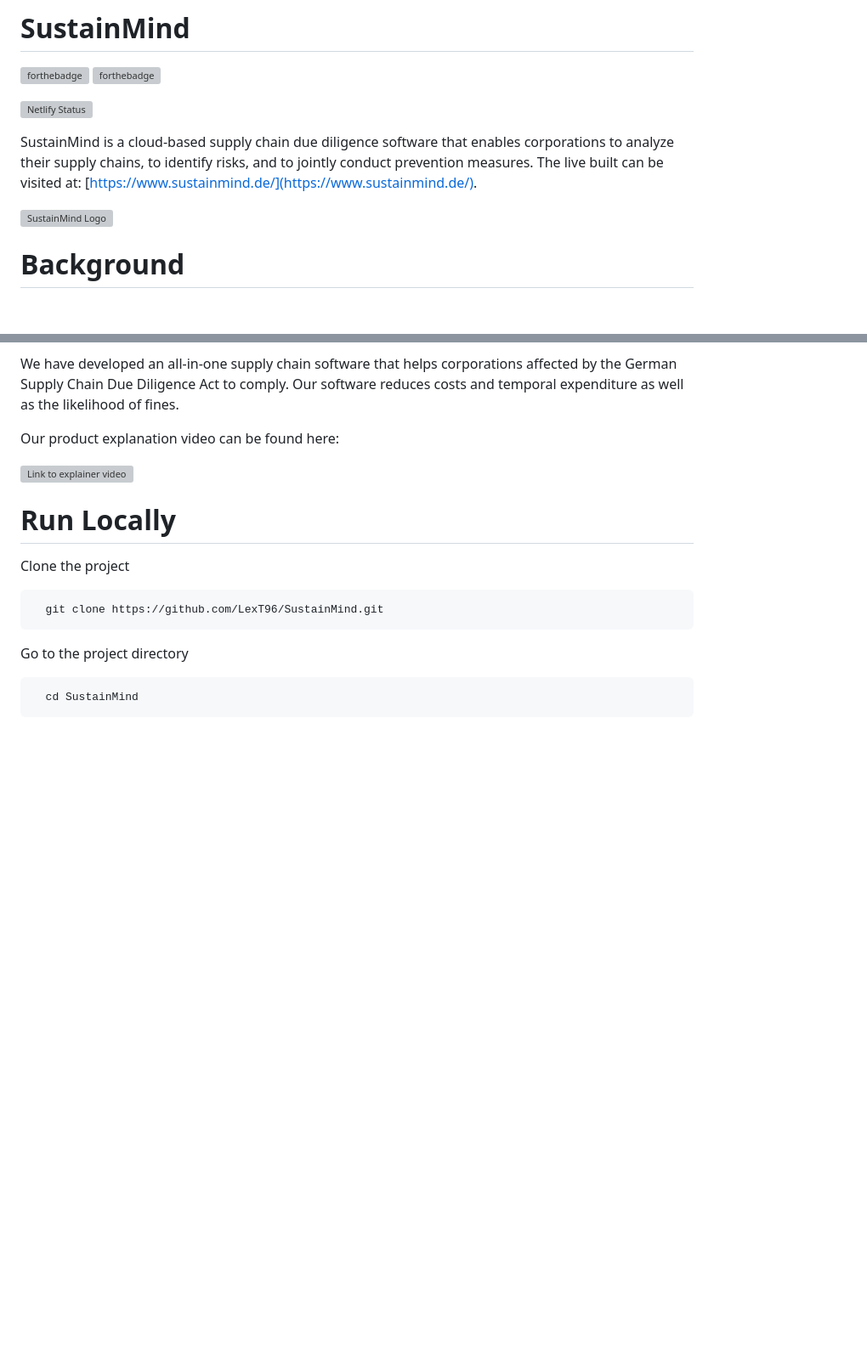
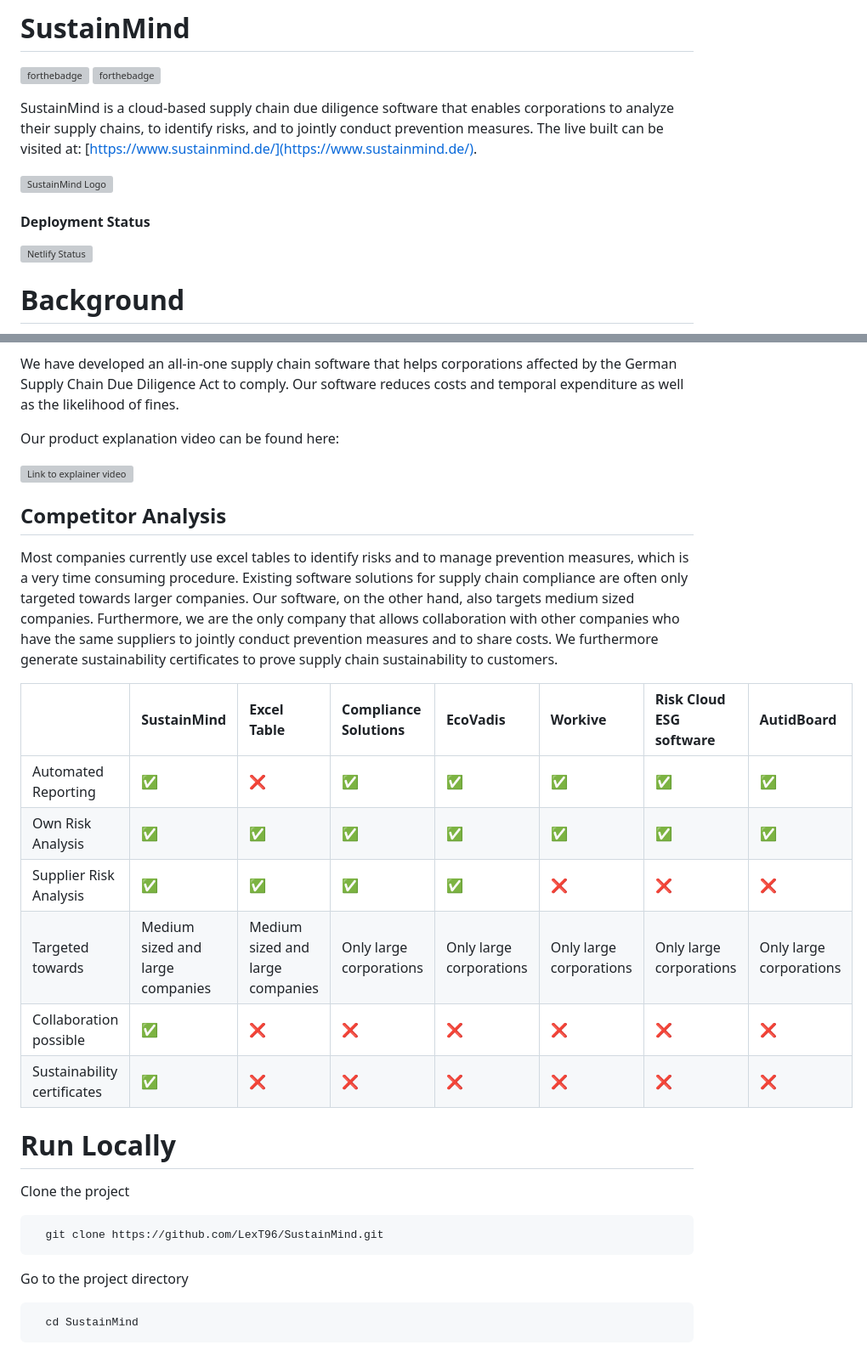
Before and after one commit to LexT96/SustainMind, a Markdown page: README.md, 2 parts joined by grey strips. Shown: that part at 85% size. GitHub-like rendering; blank space fills up the shorter version; grey boxes are pictures that could not be loaded.

```diff
--- a/README.md
+++ b/README.md
@@ -3,11 +3,13 @@
 [![forthebadge](https://forthebadge.com/images/badges/made-with-typescript.svg)](https://forthebadge.com)
 [![forthebadge](https://forthebadge.com/images/badges/powered-by-responsibility.svg)](https://forthebadge.com)
 
+SustainMind is a cloud-based supply chain due diligence software that enables corporations to analyze their supply chains, to identify risks, and to jointly conduct prevention measures. The live built can be visited at: [https://www.sustainmind.de/](https://www.sustainmind.de/).
+
+<img src="https://www.sustainmind.de/logo.png" alt="SustainMind Logo" style="width:130px;"/>
+
+#### Deployment Status
 [![Netlify Status](https://api.netlify.com/api/v1/badges/26994758-d413-4aaa-8b10-7467c7c0b8fb/deploy-status)](https://app.netlify.com/sites/grand-fenglisu-52932d/deploys)
 
-SustainMind is a cloud-based supply chain due diligence software that enables corporations to analyze their supply chains, to identify risks, and to jointly conduct prevention measures. The live built can be visited at: [https://www.sustainmind.de/](https://www.sustainmind.de/).
-
-<img src="https://www.sustainmind.de/logo.png" alt="SustainMind Logo" style="width:100px;"/>
 
 # Background
 
@@ -19,6 +21,19 @@ Our product explanation video can be found here:
 
 [![Link to explainer video](https://img.youtube.com/vi/ZDqw2COKLmg/0.jpg
 )](https://www.youtube.com/watch?v=ZDqw2COKLmg)
+
+## Competitor Analysis
+
+Most companies currently use excel tables to identify risks and to manage prevention measures, which is a very time consuming procedure. Existing software solutions for supply chain compliance are often only targeted towards larger companies. Our software, on the other hand, also targets medium sized companies. Furthermore, we are the only company that allows collaboration with other companies who have the same suppliers to jointly conduct prevention measures and to share costs. We furthermore generate sustainability certificates to prove supply chain sustainability to customers.
+
+|  | SustainMind     |  Excel Table| Compliance Solutions | EcoVadis | Workive | Risk Cloud ESG software |AutidBoard |
+| :-------- | :------- | :------- |  :------- | :------- | :------- | :------- | :------- |
+| Automated Reporting | ✅ | ❌ | ✅  | ✅ | ✅ | ✅ | ✅ |
+| Own Risk Analysis| ✅ |✅ | ✅ | ✅ | ✅ |  ✅|  ✅|
+| Supplier Risk Analysis | ✅ |✅ |✅  | ✅  | ❌ | ❌ | ❌ |
+| Targeted towards | <span style="color:#0f0">Medium sized and large companies</span>  | <span style="color:#0f0">Medium sized and large companies</span>  | <span style="color:#f00">Only large corporations</span> | <span style="color:#f00">Only large corporations</span> | <span style="color:#f00">Only large corporations</span>|  <span style="color:#f00">Only large corporations</span>| <span style="color:#f00">Only large corporations</span> |
+| Collaboration possible | ✅ |❌ |❌  | ❌  | ❌ | ❌ | ❌ |
+| Sustainability certificates | ✅ |❌ |❌  | ❌  | ❌ | ❌ | ❌ |
 
 # Run Locally
 
```
Also changed, not shown: other parts of README.md (+39 -3 lines).
